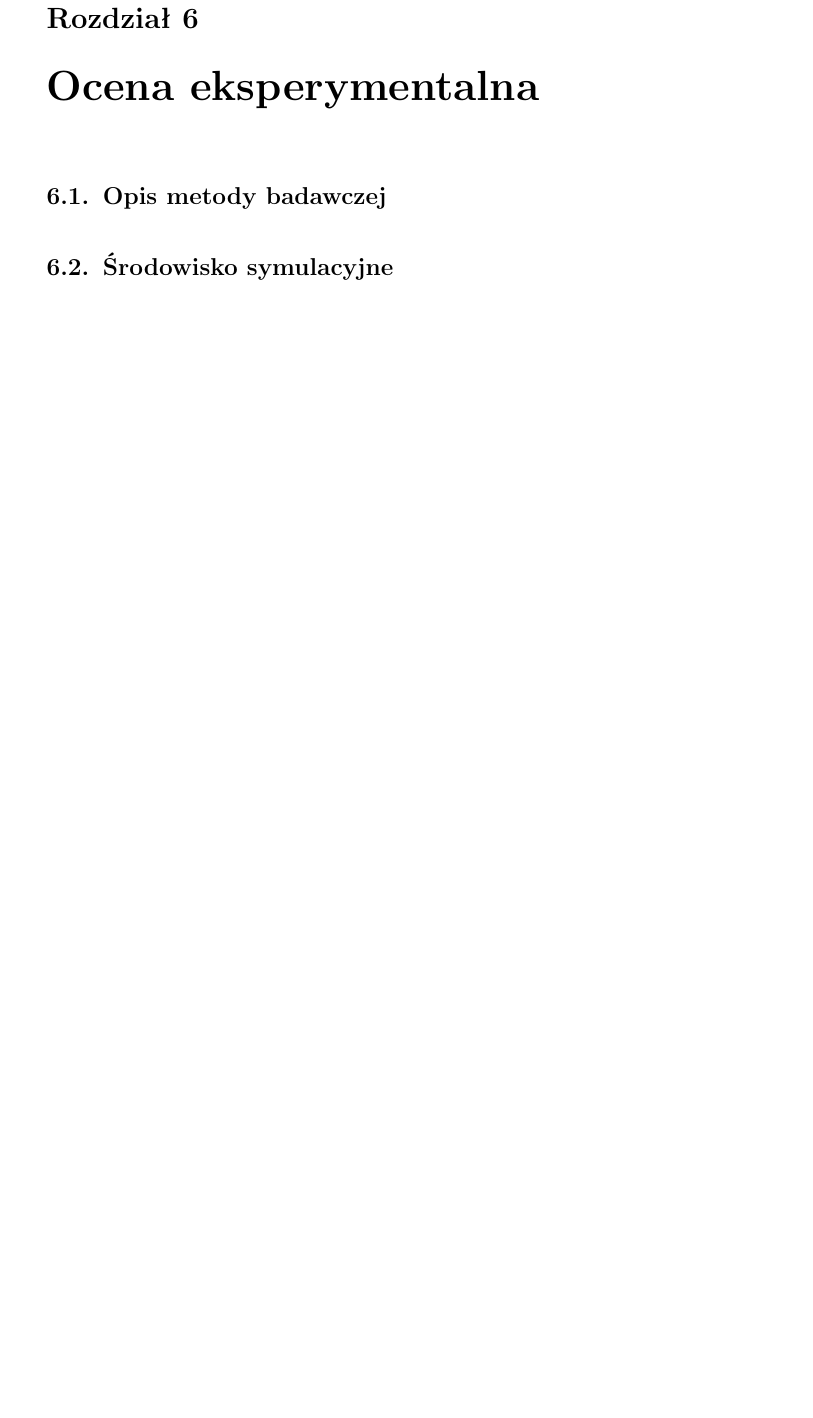
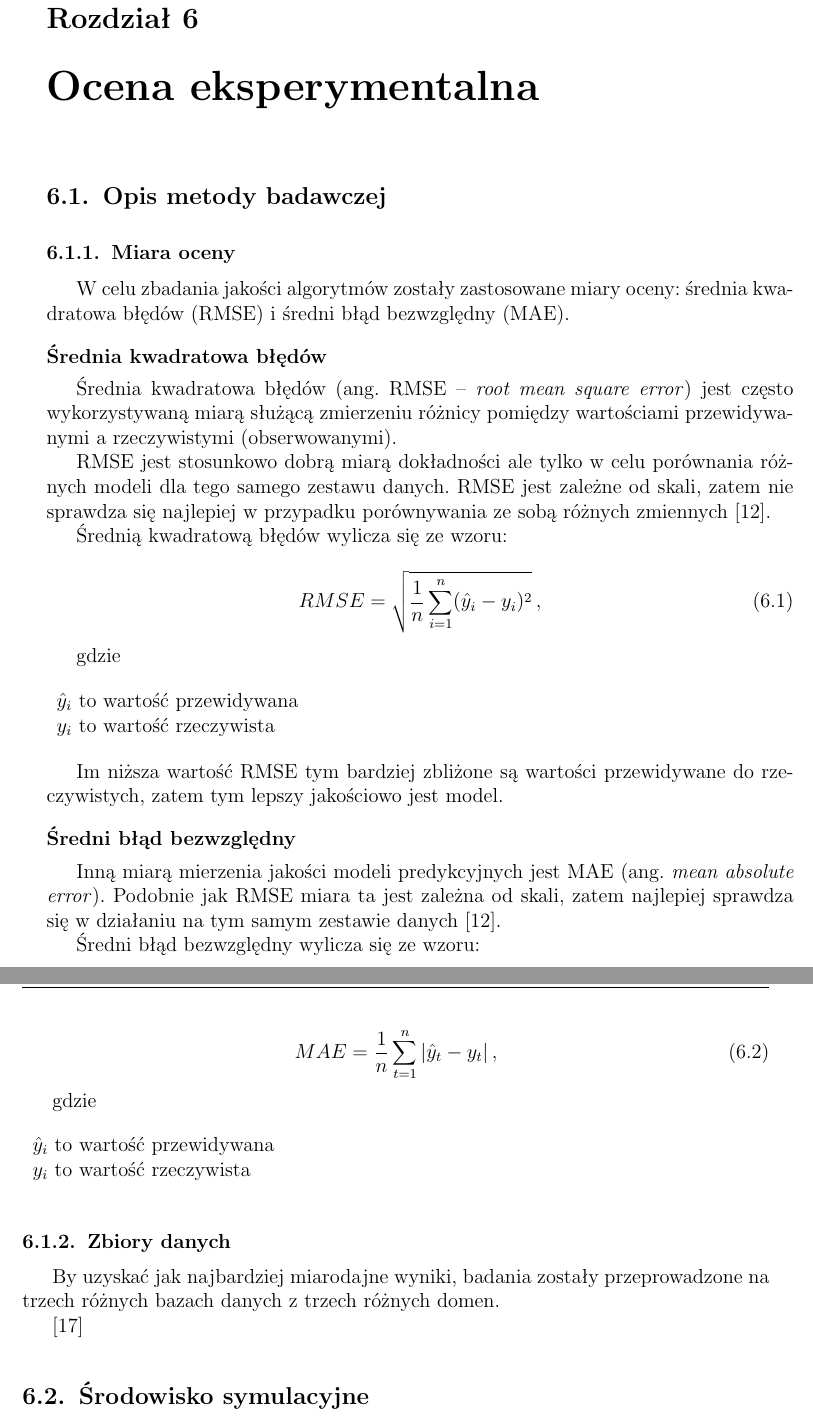
Before and after one commit to kathrine0/MasterThesisText, a LaTeX thesis (main.tex, which reads bibliography.bib, iisthesis.cls): part of page 27 of 37 before the commit and two parts of pages 27 and 28 of 39 after it, the two joined at a grey line, cut so that both start at the same text, the shorter picture padded with empty space. Compiled offline with pdfLaTeX.

Commit message:
ocena eksperymentalna - zalążek

```diff
--- a/bibliography.bib
+++ b/bibliography.bib
@@ -176,0 +182 @@
+	number={1},
--- a/iisthesis.cls
+++ b/iisthesis.cls
@@ -435,3 +435,8 @@
 \newcommand{\incr}[0]{$ {+}{=} $ }
 \newcommand{\decr}[0]{$ {-}{=} $ }
 \newcommand{\incrtimes}[0]{$ {*}{=} $}
+
+\newenvironment{conditions*}
+{\par\vspace{\abovedisplayskip}\noindent
+	\tabularx{\columnwidth}{>{$}l<{$} @{\ } >{\raggedright\arraybackslash}X}}
+{\endtabularx\par\vspace{\belowdisplayskip}}
--- a/main.tex
+++ b/main.tex
@@ -525,3 +525,57 @@ ABSTRACT EN
 \chapter{Ocena eksperymentalna}
 \shortTitle{Ocena eksperymentalna}
 	\section{Opis metody badawczej}
+
+		\subsection{Miara oceny}
+
+		W celu zbadania jakości algorytmów zostały zastosowane miary oceny: średnia kwadratowa błędów (RMSE) i średni błąd bezwzględny (MAE).
+
+		\subsubsection{Średnia kwadratowa błędów}
+
+		Średnia kwadratowa błędów (ang. RMSE -- \textit{root mean square error}) jest często wykorzystywaną miarą służącą zmierzeniu różnicy pomiędzy wartościami przewidywanymi a rzeczywistymi (obserwowanymi).
+
+		RMSE jest stosunkowo dobrą miarą dokładności ale tylko w celu porównania  różnych modeli dla tego samego zestawu danych. RMSE jest zależne od skali, zatem nie sprawdza się najlepiej w przypadku porównywania ze sobą różnych zmiennych \cite{hyndman2006another}.
+
+		Średnią kwadratową błędów wylicza się ze wzoru:
+
+		\begin{equation}
+			\label{eq:rmse}
+			RMSE = \sqrt{ \frac{1}{n} \sum_{i=1}^{n} (\hat{y}_i - y_i)^2 }
+			\,,
+		\end{equation}
+
+		gdzie
+
+		\begin{conditions*}
+			\hat{y}_i & to wartość przewidywana \\
+			y_i  &  to wartość rzeczywista
+		\end{conditions*}
+
+		Im niższa wartość RMSE tym bardziej zbliżone są wartości przewidywane do rzeczywistych, zatem tym lepszy jakościowo jest model.
+
+		\subsubsection{Średni błąd bezwzględny}
+
+		Inną miarą mierzenia jakości modeli predykcyjnych jest MAE (ang. \textit{mean absolute error}). Podobnie jak RMSE miara ta jest zależna od skali, zatem najlepiej sprawdza się w działaniu na tym samym zestawie danych \cite{hyndman2006another}.
+
+		Średni błąd bezwzględny wylicza się ze wzoru:
+
+		\begin{equation}
+		\label{eq:rmse}
+		MAE = \frac{1}{n} \sum_{t=1}^{n} |\hat{y}_t - y_t|
+		\,,
+		\end{equation}
+
+		gdzie
+
+		\begin{conditions*}
+			\hat{y}_i & to wartość przewidywana \\
+			y_i  &  to wartość rzeczywista
+		\end{conditions*}
+
+
+		\subsection{Zbiory danych}
+
+		By uzyskać jak najbardziej miarodajne wyniki, badania zostały przeprowadzone na trzech różnych bazach danych z trzech różnych domen.
+
+
+		\cite{leskovec2007dynamics}
@@ -530,0 +616 @@ ABSTRACT EN
+	 \end{itemize}
```
Also changed, not shown: img/program.png (added), main.bbl, main.pdf, bibliography.bib (31 more changed lines), main.tex (38 more changed lines), 9 other files.
